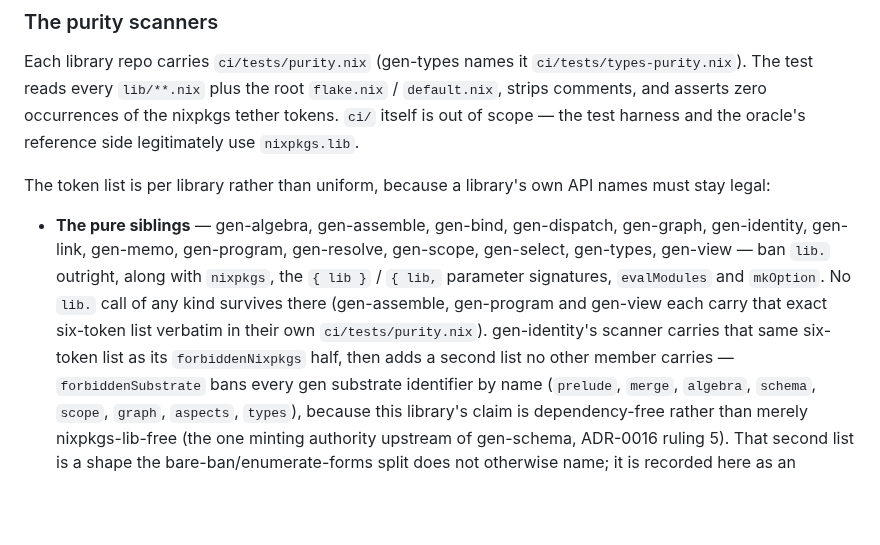
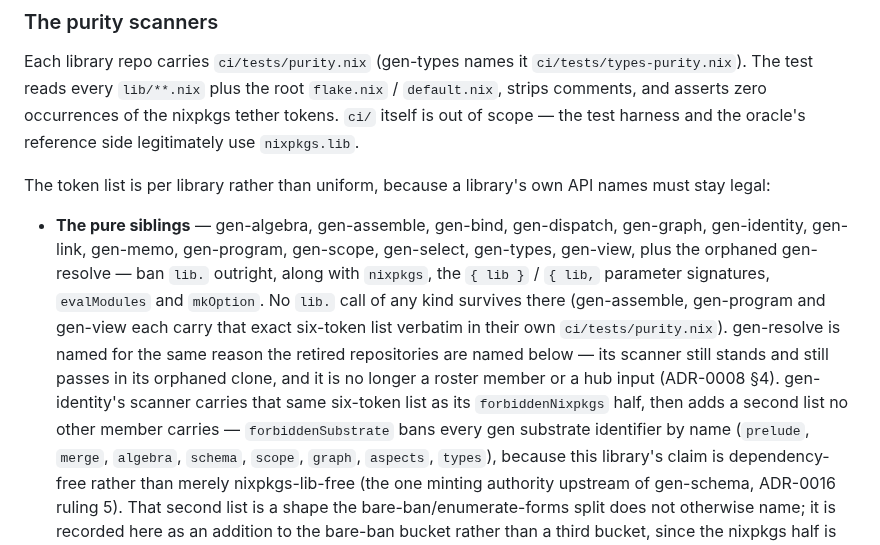
Before and after one commit to sini/gen, a Markdown page: TRUST.md, the part around the change. Rendered like a GitHub page; blank space fills up the shorter version.

```diff
--- a/TRUST.md
+++ b/TRUST.md
@@ -72,11 +72,14 @@ oracle's reference side legitimately use `nixpkgs.lib`.
 The token list is per library rather than uniform, because a library's own API names must stay legal:
 
 - **The pure siblings** — gen-algebra, gen-assemble, gen-bind, gen-dispatch, gen-graph, gen-identity,
-  gen-link, gen-memo, gen-program, gen-resolve, gen-scope, gen-select, gen-types, gen-view — ban
-  `lib.` outright, along with `nixpkgs`, the `{ lib }` / `{ lib,` parameter signatures, `evalModules`
-  and `mkOption`. No `lib.` call of any kind survives there (gen-assemble, gen-program and gen-view
-  each carry that exact six-token list verbatim in their own `ci/tests/purity.nix`). gen-identity's
-  scanner carries that same six-token list as its `forbiddenNixpkgs` half, then adds a second list no
+  gen-link, gen-memo, gen-program, gen-scope, gen-select, gen-types, gen-view, plus the orphaned
+  gen-resolve — ban `lib.` outright, along with `nixpkgs`, the `{ lib }` / `{ lib,` parameter
+  signatures, `evalModules` and `mkOption`. No `lib.` call of any kind survives there (gen-assemble,
+  gen-program and gen-view each carry that exact six-token list verbatim in their own
+  `ci/tests/purity.nix`). gen-resolve is named for the same reason the retired repositories are named
+  below — its scanner still stands and still passes in its orphaned clone, and it is no longer a
+  roster member or a hub input (ADR-0008 §4). gen-identity's scanner carries that same six-token list
+  as its `forbiddenNixpkgs` half, then adds a second list no
   other member carries — `forbiddenSubstrate` bans every gen substrate identifier by name (`prelude`,
   `merge`, `algebra`, `schema`, `scope`, `graph`, `aspects`, `types`), because this library's claim is
   dependency-free rather than merely nixpkgs-lib-free (the one minting authority upstream of
```
Also changed, not shown: TERMINOLOGY.md (+3 -3 lines), VALIDATION.md (+27 -26 lines).
